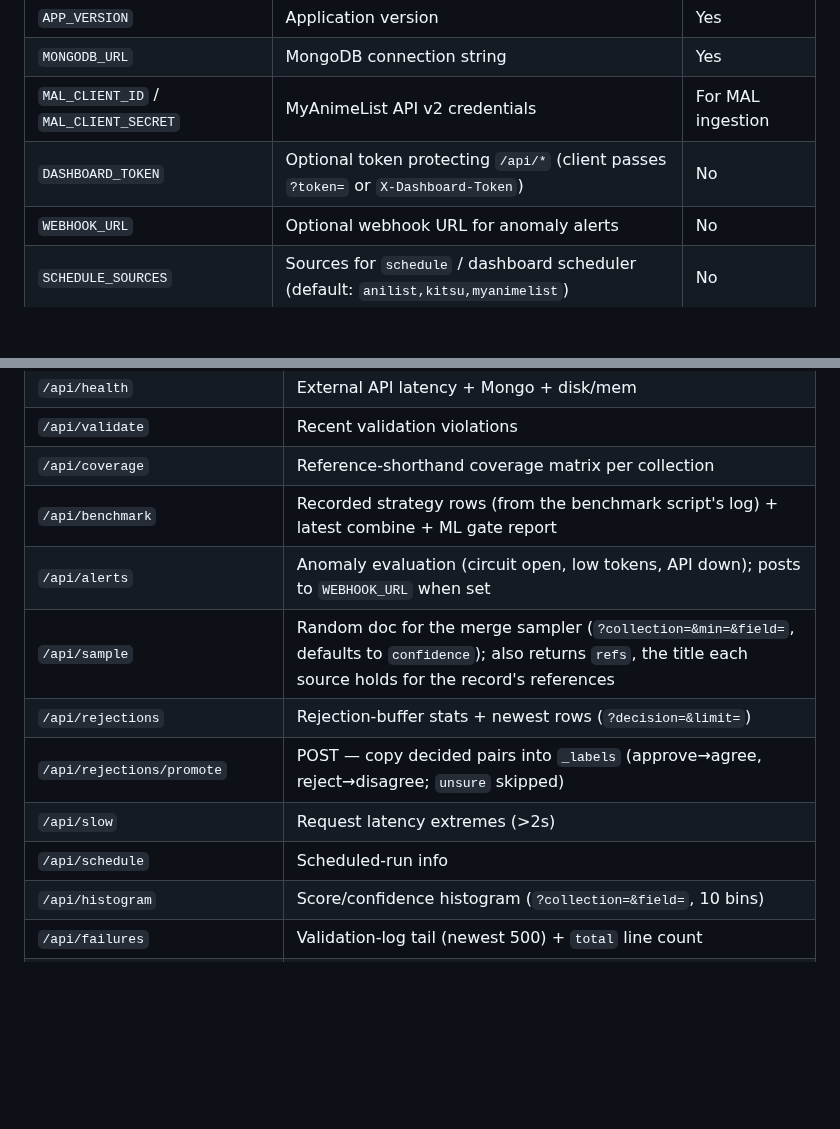
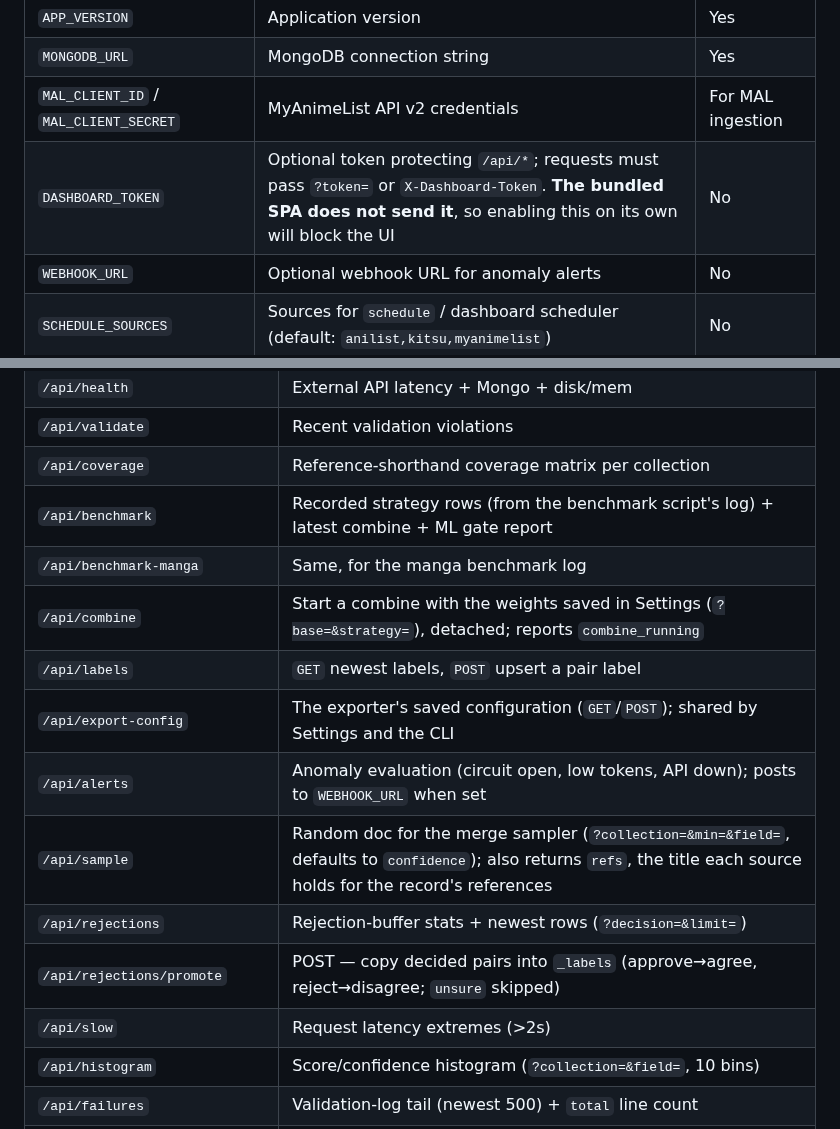
Before and after one commit to Hiyori-API/hiyori-cli, a Markdown page: readme.md, 2 parts joined by grey strips. Rendered like a GitHub page; blank space fills up the shorter version.

```diff
--- a/readme.md
+++ b/readme.md
@@ -461,7 +461,7 @@ The following URL types are parsed when detected in an entry's `references`, and
 | `APP_VERSION` | Application version | Yes |
 | `MONGODB_URL` | MongoDB connection string | Yes |
 | `MAL_CLIENT_ID` / `MAL_CLIENT_SECRET` | MyAnimeList API v2 credentials | For MAL ingestion |
-| `DASHBOARD_TOKEN` | Optional token protecting `/api/*` (client passes `?token=` or `X-Dashboard-Token`) | No |
+| `DASHBOARD_TOKEN` | Optional token protecting `/api/*`; requests must pass `?token=` or `X-Dashboard-Token`. **The bundled SPA does not send it**, so enabling this on its own will block the UI | No |
 | `WEBHOOK_URL` | Optional webhook URL for anomaly alerts | No |
 | `SCHEDULE_SOURCES` | Sources for `schedule` / dashboard scheduler (default: `anilist,kitsu,myanimelist`) | No |
 | `SCHEDULE_INTERVAL` | Scheduler interval in seconds (default: `86400`) | No |
@@ -522,12 +535,15 @@ The top bar has a **Live / Live off** toggle: `realtime` mode pushes full status
 | `/api/validate` | Recent validation violations |
 | `/api/coverage` | Reference-shorthand coverage matrix per collection |
 | `/api/benchmark` | Recorded strategy rows (from the benchmark script's log) + latest combine + ML gate report |
+| `/api/benchmark-manga` | Same, for the manga benchmark log |
+| `/api/combine` | Start a combine with the weights saved in Settings (`?base=&strategy=`), detached; reports `combine_running` |
+| `/api/labels` | `GET` newest labels, `POST` upsert a pair label |
+| `/api/export-config` | The exporter's saved configuration (`GET`/`POST`); shared by Settings and the CLI
 | `/api/alerts` | Anomaly evaluation (circuit open, low tokens, API down); posts to `WEBHOOK_URL` when set |
 | `/api/sample` | Random doc for the merge sampler (`?collection=&min=&field=`, defaults to `confidence`); also returns `refs`, the title each source holds for the record's references |
 | `/api/rejections` | Rejection-buffer stats + newest rows (`?decision=&limit=`) |
 | `/api/rejections/promote` | POST — copy decided pairs into `_labels` (approve→agree, reject→disagree; `unsure` skipped) |
 | `/api/slow` | Request latency extremes (>2s) |
-| `/api/schedule` | Scheduled-run info |
 | `/api/histogram` | Score/confidence histogram (`?collection=&field=`, 10 bins) |
 | `/api/failures` | Validation-log tail (newest 500) + `total` line count |
 | `/api/audit` | Audit-log tail (newest 200) + `total` line count |
```
Also changed, not shown: other parts of readme.md (+32 -10 lines), docs/dashboard-roadmap.md (+6 -0 lines).
